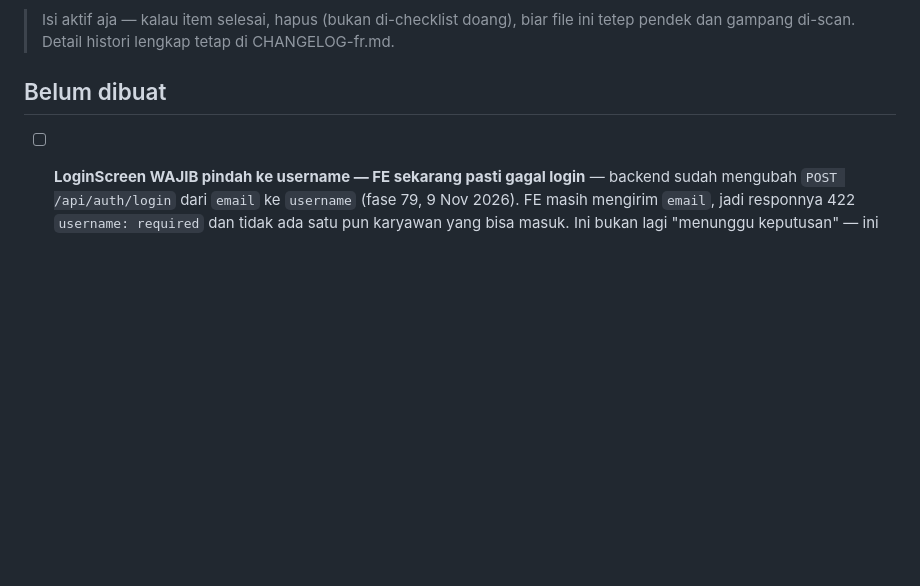
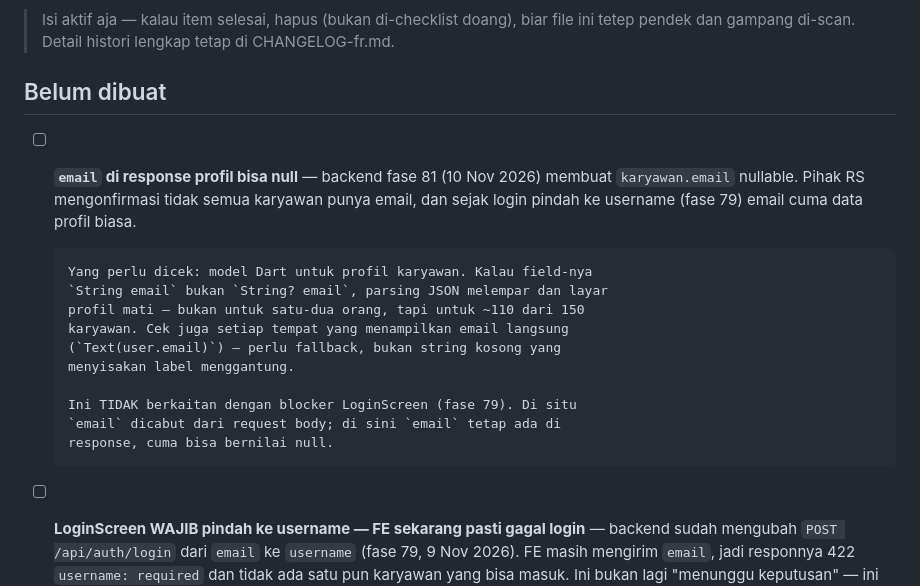
Before and after one commit to khoirul-muallif/absen-frapp, a Markdown page: docs/todo-fr.md, the part around the change. Rendered like a GitHub page; blank space fills up the shorter version.

Commit message:
docs: catat konsekuensi email nullable dari backend fase 81

```diff
--- a/docs/todo-fr.md
+++ b/docs/todo-fr.md
@@ -5,6 +5,21 @@
 > tetap di CHANGELOG-fr.md.
 
 ## Belum dibuat
+- [ ] **`email` di response profil bisa null** — backend fase 81 (10 Nov
+      2026) membuat `karyawan.email` nullable. Pihak RS mengonfirmasi tidak
+      semua karyawan punya email, dan sejak login pindah ke username (fase
+      79) email cuma data profil biasa.
+
+      Yang perlu dicek: model Dart untuk profil karyawan. Kalau field-nya
+      `String email` bukan `String? email`, parsing JSON melempar dan layar
+      profil mati — bukan untuk satu-dua orang, tapi untuk ~110 dari 150
+      karyawan. Cek juga setiap tempat yang menampilkan email langsung
+      (`Text(user.email)`) — perlu fallback, bukan string kosong yang
+      menyisakan label menggantung.
+
+      Ini TIDAK berkaitan dengan blocker LoginScreen (fase 79). Di situ
+      `email` dicabut dari request body; di sini `email` tetap ada di
+      response, cuma bisa bernilai null.
 
 - [ ] **LoginScreen WAJIB pindah ke username — FE sekarang pasti gagal
       login** — backend sudah mengubah `POST /api/auth/login` dari
```
